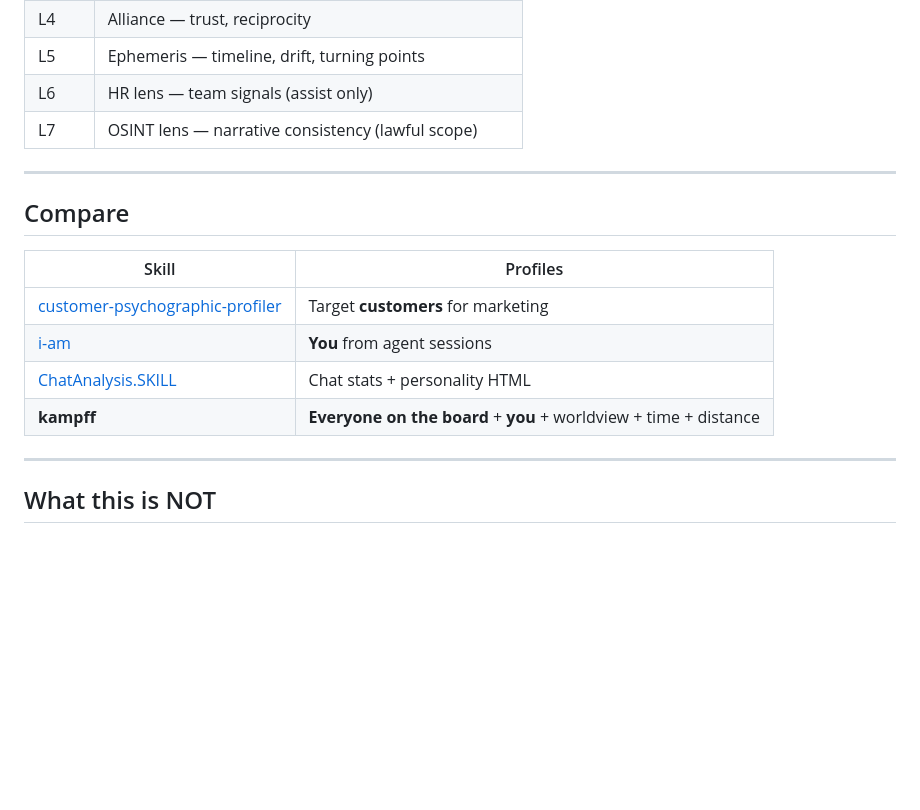
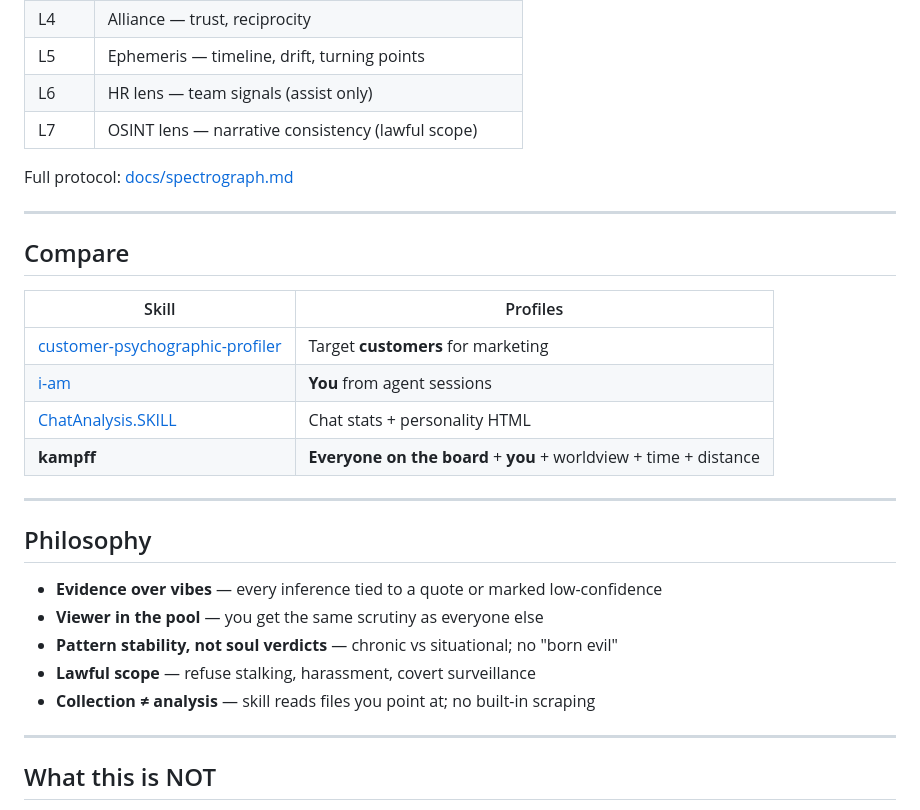
Before and after one commit to YangKangSung/kampff-skills, a Markdown page: README.md, the part around one of its changes. Rendered like a GitHub page; blank space fills up the shorter version.

```diff
--- a/README.md
+++ b/README.md
@@ -97,6 +158,8 @@ Collector (optional, separate package): see [collectors/README.md](collectors/RE
 | L6 | HR lens — team signals (assist only) |
 | L7 | OSINT lens — narrative consistency (lawful scope) |
 
+Full protocol: [docs/spectrograph.md](docs/spectrograph.md)
+
 ---
 
 ## Compare
@@ -107,6 +170,16 @@ Collector (optional, separate package): see [collectors/README.md](collectors/RE
 | [i-am](https://github.com/LeoYeAI/openclaw-master-skills) | **You** from agent sessions |
 | [ChatAnalysis.SKILL](https://github.com/JularDepick/ChatAnalysis.SKILL) | Chat stats + personality HTML |
 | **kampff** | **Everyone on the board** + **you** + worldview + time + distance |
+
+---
+
+## Philosophy
+
+- **Evidence over vibes** — every inference tied to a quote or marked low-confidence
+- **Viewer in the pool** — you get the same scrutiny as everyone else
+- **Pattern stability, not soul verdicts** — chronic vs situational; no "born evil"
+- **Lawful scope** — refuse stalking, harassment, covert surveillance
+- **Collection ≠ analysis** — skill reads files you point at; no built-in scraping
 
 ---
 
```
Also changed, not shown: other parts of README.md (+95 -21 lines), docs/launch-copy.md (added, +69 -0 lines), docs/sample-output.md (added, +53 -0 lines).
